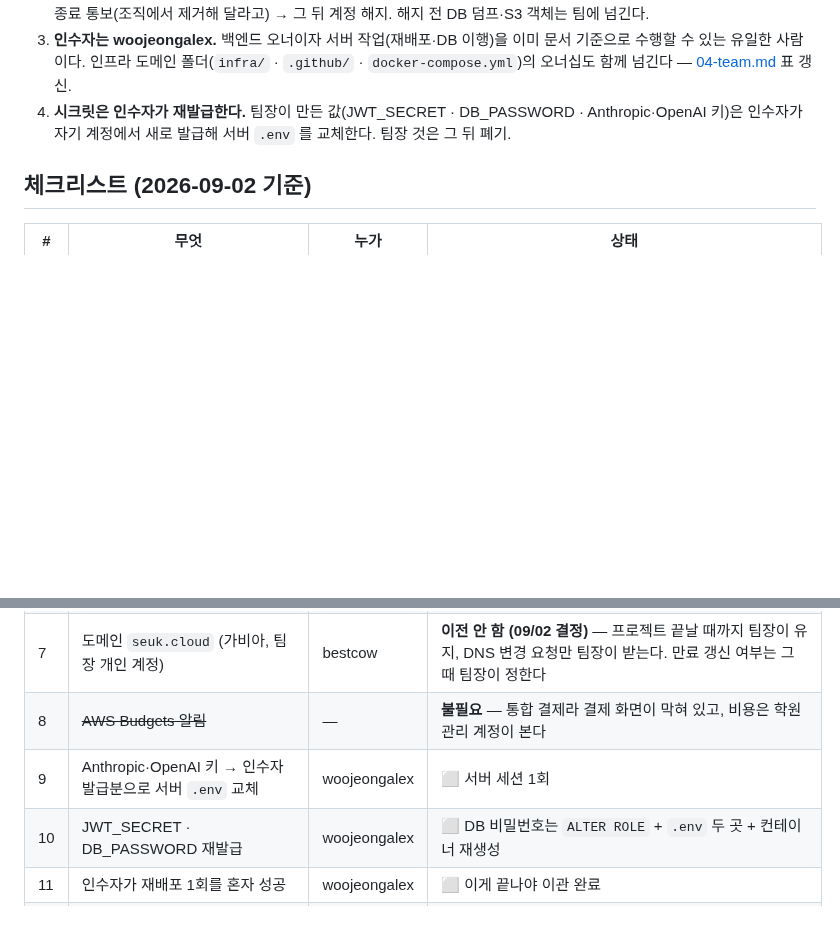
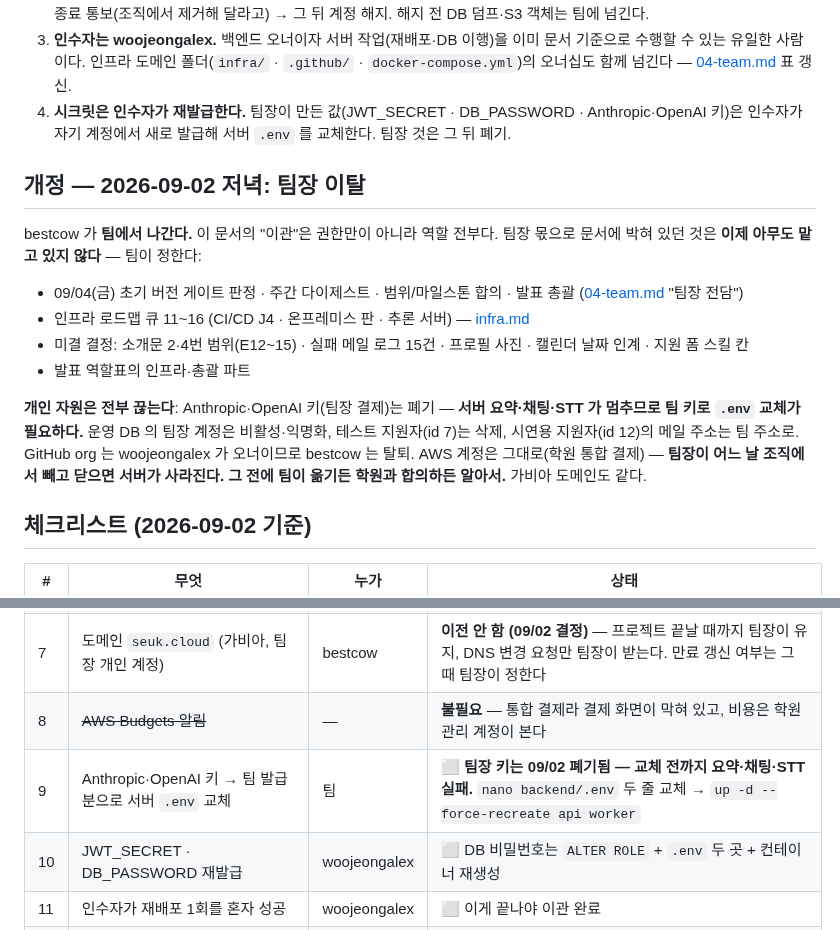
Before and after one commit to Seuk-Team/Arda, a Markdown page: docs/03_decision/0025-운영-권한-이관.md, 2 parts joined by grey strips. Rendered like a GitHub page; blank space fills up the shorter version.

Commit message:
docs: 팀장 이탈 — ADR-0025 개정, 인프라·총괄 오너 공석, 미배정 항목 목록
- 팀장 몫이던 게이트 판정·다이제스트·범위 합의·발표 총괄·인프라 큐 11~16 은 팀이 정한다
- 개인 Anthropic·OpenAI 키 폐기 → 팀 키로 .env 교체 전까지 요약·채팅·STT 실패 (명시)
- 운영 DB 팀장 계정 익명화·테스트 지원자 삭제 예정
문서만 변경.

Co-Authored-By: Claude Fable 5.1 <noreply@anthropic.com>

```diff
--- a/docs/03_decision/0025-운영-권한-이관.md
+++ b/docs/03_decision/0025-운영-권한-이관.md
@@ -15,6 +15,17 @@
 3. **인수자는 woojeongalex.** 백엔드 오너이자 서버 작업(재배포·DB 이행)을 이미 문서 기준으로 수행할 수 있는 유일한 사람이다. 인프라 도메인 폴더(`infra/` · `.github/` · `docker-compose.yml`)의 오너십도 함께 넘긴다 — [04-team.md](../00_overview/04-team.md) 표 갱신.
 4. **시크릿은 인수자가 재발급한다.** 팀장이 만든 값(JWT_SECRET · DB_PASSWORD · Anthropic·OpenAI 키)은 인수자가 자기 계정에서 새로 발급해 서버 `.env` 를 교체한다. 팀장 것은 그 뒤 폐기.
 
+## 개정 — 2026-09-02 저녁: 팀장 이탈
+
+bestcow 가 **팀에서 나간다.** 이 문서의 "이관"은 권한만이 아니라 역할 전부다. 팀장 몫으로 문서에 박혀 있던 것은 **이제 아무도 맡고 있지 않다** — 팀이 정한다:
+
+- 09/04(금) 초기 버전 게이트 판정 · 주간 다이제스트 · 범위/마일스톤 합의 · 발표 총괄 ([04-team.md](../00_overview/04-team.md) "팀장 전담")
+- 인프라 로드맵 큐 11~16 (CI/CD J4 · 온프레미스 판 · 추론 서버) — [infra.md](../01_role/infra.md)
+- 미결 결정: 소개문 2·4번 범위(E12~15) · 실패 메일 로그 15건 · 프로필 사진 · 캘린더 날짜 인계 · 지원 폼 스킬 칸
+- 발표 역할표의 인프라·총괄 파트
+
+**개인 자원은 전부 끊는다**: Anthropic·OpenAI 키(팀장 결제)는 폐기 — **서버 요약·채팅·STT 가 멈추므로 팀 키로 `.env` 교체가 필요하다.** 운영 DB 의 팀장 계정은 비활성·익명화, 테스트 지원자(id 7)는 삭제, 시연용 지원자(id 12)의 메일 주소는 팀 주소로. GitHub org 는 woojeongalex 가 오너이므로 bestcow 는 탈퇴. AWS 계정은 그대로(학원 통합 결제) — **팀장이 어느 날 조직에서 빼고 닫으면 서버가 사라진다. 그 전에 팀이 옮기든 학원과 합의하든 알아서.** 가비아 도메인도 같다.
+
 ## 체크리스트 (2026-09-02 기준)
 
 | # | 무엇 | 누가 | 상태 |
@@ -27,7 +38,7 @@
 | 6 | Vercel 프로젝트 `arda` 이전 | bestcow | ⬜ **대시보드 Transfer 는 내가 속한 팀에만 된다** — 남에게 보내려면 API: 토큰 발급 후 `curl -X POST "https://api.vercel.com/projects/arda/transfer-request?slug=chicken2" -H "Authorization: Bearer <token>" -d "{}"` → `code` → 인수자에게 `https://vercel.com/claim-deployment?code=<code>` (24시간 유효). 인수자는 Vercel 가입(GitHub 로그인) 후 링크 수락. **이전 뒤 인수자 계정에 GitHub 앱을 `Team-Seuk` org 에 설치해야 main push 자동 배포가 이어진다** — 이전 직후 push 1회로 확인. 토큰은 끝나고 삭제 |
 | 7 | 도메인 `seuk.cloud` (가비아, 팀장 개인 계정) | bestcow | **이전 안 함 (09/02 결정)** — 프로젝트 끝날 때까지 팀장이 유지, DNS 변경 요청만 팀장이 받는다. 만료 갱신 여부는 그때 팀장이 정한다 |
 | 8 | ~~AWS Budgets 알림~~ | — | **불필요** — 통합 결제라 결제 화면이 막혀 있고, 비용은 학원 관리 계정이 본다 |
-| 9 | Anthropic·OpenAI 키 → 인수자 발급분으로 서버 `.env` 교체 | woojeongalex | ⬜ 서버 세션 1회 |
+| 9 | Anthropic·OpenAI 키 → 팀 발급분으로 서버 `.env` 교체 | 팀 | ⬜ **팀장 키는 09/02 폐기됨 — 교체 전까지 요약·채팅·STT 실패.** `nano backend/.env` 두 줄 교체 → `up -d --force-recreate api worker` |
 | 10 | JWT_SECRET · DB_PASSWORD 재발급 | woojeongalex | ⬜ DB 비밀번호는 `ALTER ROLE` + `.env` 두 곳 + 컨테이너 재생성 |
 | 11 | 인수자가 재배포 1회를 혼자 성공 | woojeongalex | ⬜ 이게 끝나야 이관 완료 |
 | 12 | 프로젝트 종료 시 AWS 리소스 삭제 → 학원에 종료 통보(조직 제거 요청) → 계정 해지. **순서 바꾸면 요금이 개인으로 온다** | bestcow | ⬜ 발표 뒤 |
```
Also changed, not shown: docs/00_overview/04-team.md (+1 -1 lines), docs/00_overview/06-weekly.md (+2 -0 lines).
